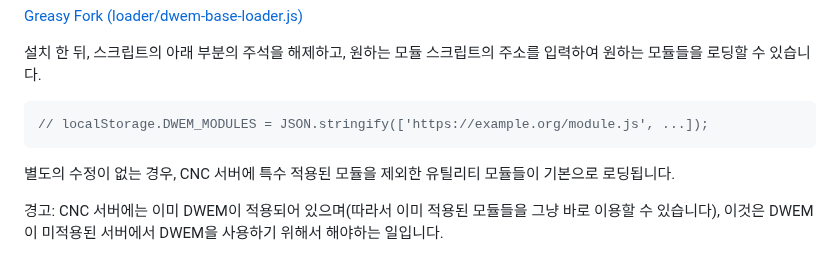
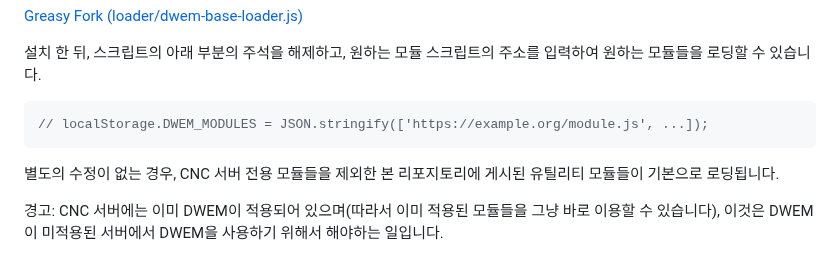
Before and after one commit to refracta/dcss-webtiles-extension-module, a Markdown page: README.md, the part around the change. GitHub-like rendering.

````diff
--- a/README.md
+++ b/README.md
@@ -17,7 +17,7 @@ dcss-webtiles-extension-module (DWEM)은 던전 크롤 스톤 수프 웹 타일
 ```js
 // localStorage.DWEM_MODULES = JSON.stringify(['https://example.org/module.js', ...]);
 ```
-별도의 수정이 없는 경우, CNC 서버에 특수 적용된 모듈을 제외한 유틸리티 모듈들이 기본으로 로딩됩니다.
+별도의 수정이 없는 경우, CNC 서버 전용 모듈들을 제외한 본 리포지토리에 게시된 유틸리티 모듈들이 기본으로 로딩됩니다.
 
 경고: CNC 서버에는 이미 DWEM이 적용되어 있으며(따라서 이미 적용된 모듈들을 그냥 바로 이용할 수 있습니다), 이것은 DWEM이 미적용된 서버에서 DWEM을 사용하기 위해서 해야하는 일입니다.
 
````
